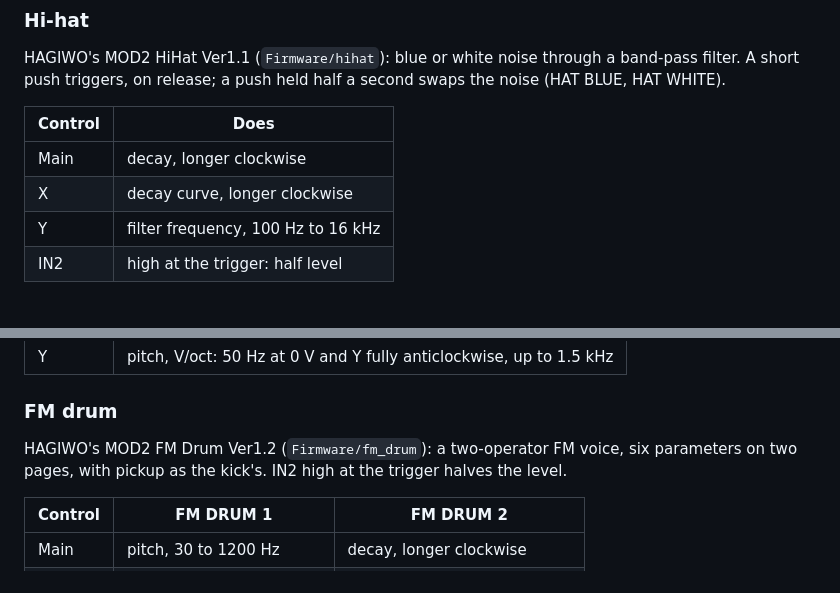
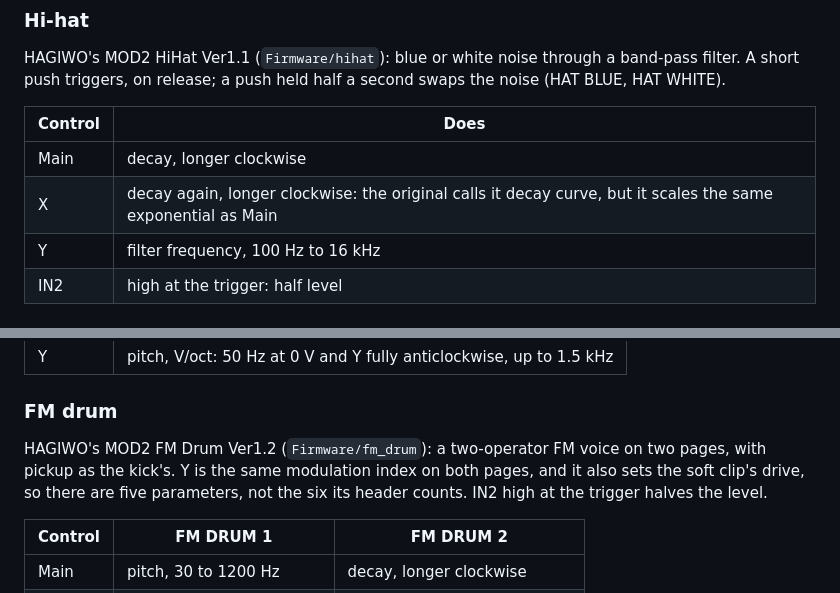
Before and after one commit to Eight4aWish/eurorack_modules, a Markdown page: docs/REVB_MOD2.md, 2 parts joined by grey strips. Drawn GitHub-style.

Commit message:
REVB_MOD2.md: the hi-hat's decay curve is a second decay; the FM drum's Y is one parameter on both pages
Co-Authored-By: Claude Opus 5.5 <noreply@anthropic.com>

```diff
--- a/docs/REVB_MOD2.md
+++ b/docs/REVB_MOD2.md
@@ -152,7 +152,7 @@ A short push triggers, on release; a push held half a second swaps the noise (HA
 | Control | Does |
 | --- | --- |
 | Main | decay, longer clockwise |
-| X | decay curve, longer clockwise |
+| X | decay again, longer clockwise: the original calls it decay curve, but it scales the same exponential as Main |
 | Y | filter frequency, 100 Hz to 16 kHz |
 | IN2 | high at the trigger: half level |
 
@@ -170,8 +170,10 @@ has settled.
 
 ### FM drum
 
-HAGIWO's MOD2 FM Drum Ver1.2 (`Firmware/fm_drum`): a two-operator FM voice, six parameters on two
-pages, with pickup as the kick's. IN2 high at the trigger halves the level.
+HAGIWO's MOD2 FM Drum Ver1.2 (`Firmware/fm_drum`): a two-operator FM voice on two pages, with
+pickup as the kick's. Y is the same modulation index on both pages, and it also sets the soft clip's
+drive, so there are five parameters, not the six its header counts. IN2 high at the trigger halves
+the level.
 
 | Control | FM DRUM 1 | FM DRUM 2 |
 | --- | --- | --- |
```
